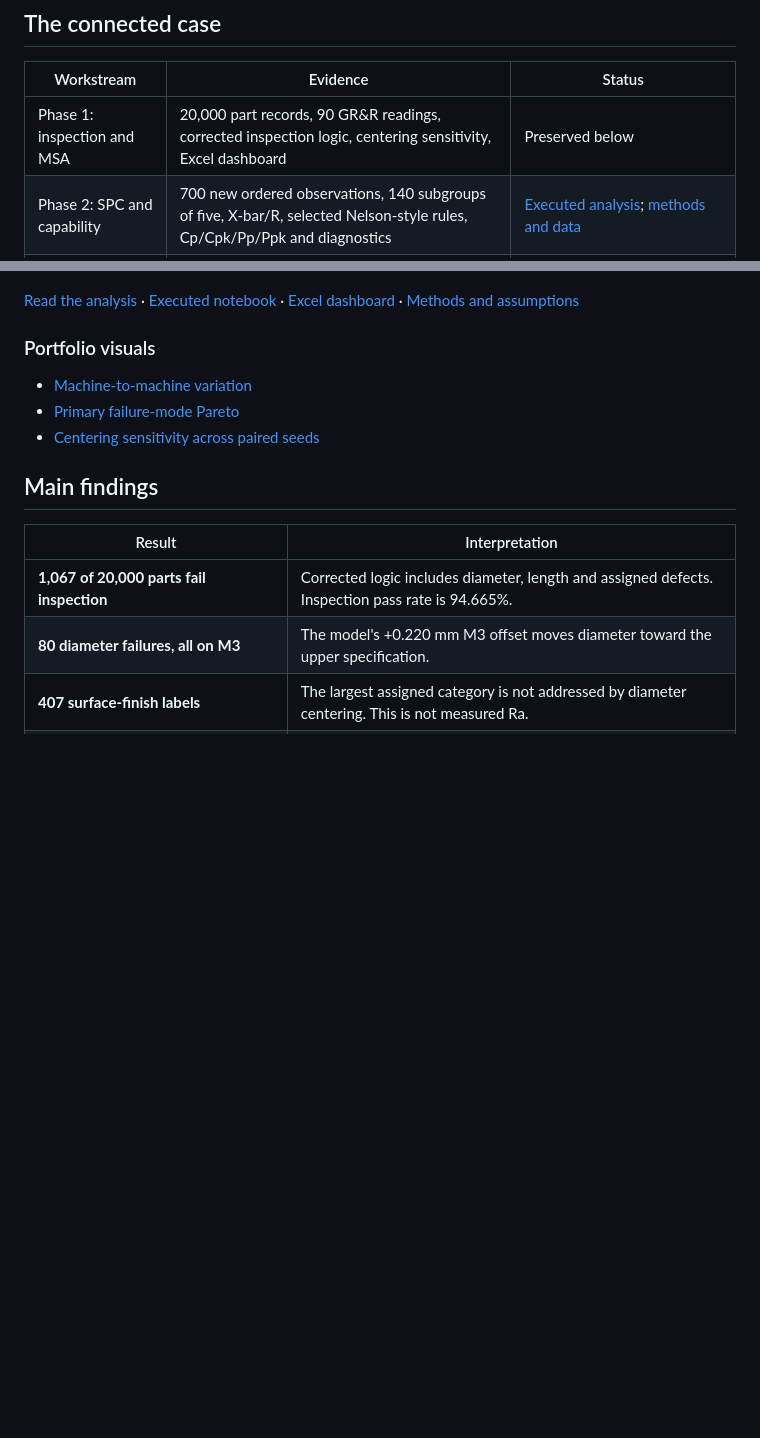
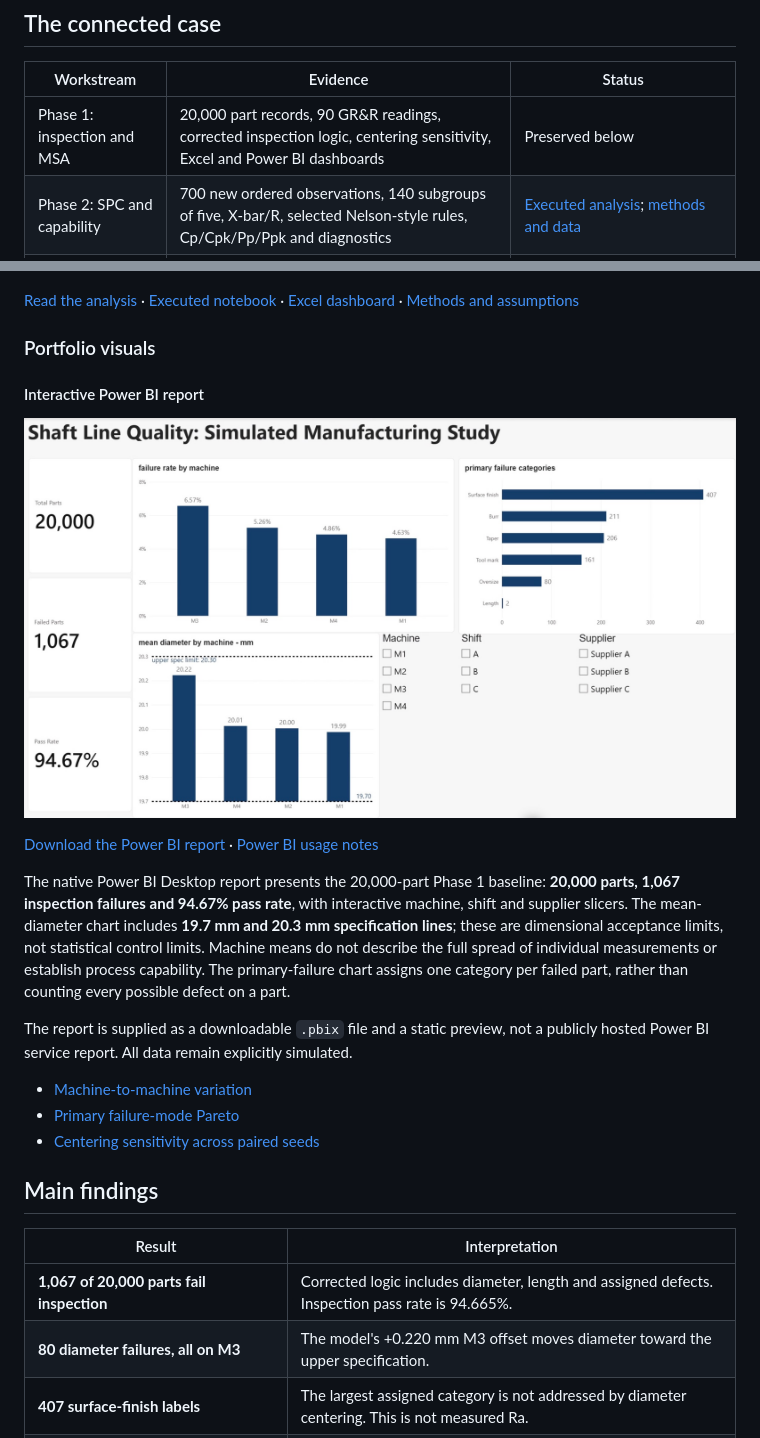
Before and after one commit to Shrey-Trivedi-18/manufacturing-process-capability, a Markdown page: README.md, 2 parts joined by grey strips. Drawn GitHub-style; pictures changed too: dashboard/power_bi_preview.png (added); blank space fills up the shorter version.

Commit message:
Add native Power BI dashboard and screenshot preview

```diff
--- a/README.md
+++ b/README.md
@@ -10,7 +10,7 @@ A connected **simulated quality-engineering case study** covering measurement in
 
 | Workstream | Evidence | Status |
 |---|---|---|
-| Phase 1: inspection and MSA | 20,000 part records, 90 GR&R readings, corrected inspection logic, centering sensitivity, Excel dashboard | Preserved below |
+| Phase 1: inspection and MSA | 20,000 part records, 90 GR&R readings, corrected inspection logic, centering sensitivity, Excel and Power BI dashboards | Preserved below |
 | Phase 2: SPC and capability | 700 new ordered observations, 140 subgroups of five, X-bar/R, selected Nelson-style rules, Cp/Cpk/Pp/Ppk and diagnostics | [Executed analysis](phase2_spc_capability/spc_analysis.ipynb); [methods and data](phase2_spc_capability/README.md) |
 | NCR / corrective action | 100-part quarantined challenge lot; 22 diameter rejects; correction followed by a separate 200-part verification | [CA-001](quality_documents/corrective_action.md): effectiveness review open because subgroup 122 triggers T3 |
 | GD&T / inspection | Revised datum scheme, seven linked characteristics, first-piece and hole-position challenge records | [Learning addendum](drawing_and_inspection/gdandt_learning_drawing.pdf); native Onshape sheet remains unchanged |
@@ -49,6 +49,16 @@ I generated 20,000 part records and a 90-reading crossed Gage R&R dataset, check
 [Read the analysis](reports/analysis.html) · [Executed notebook](quality_analysis.ipynb) · [Excel dashboard](dashboard/quality_dashboard.xlsx) · [Methods and assumptions](reports/methods.md)
 
 ### Portfolio visuals
+
+#### Interactive Power BI report
+
+![Power BI report showing simulated shaft-line inspection yield, failure rates, primary failure categories, mean diameter and machine, shift and supplier slicers](dashboard/power_bi_preview.png)
+
+[Download the Power BI report](dashboard/Shaft%20Line%20Quality.pbix) · [Power BI usage notes](dashboard/POWER_BI.md)
+
+The native Power BI Desktop report presents the 20,000-part Phase 1 baseline: **20,000 parts, 1,067 inspection failures and 94.67% pass rate**, with interactive machine, shift and supplier slicers. The mean-diameter chart includes **19.7 mm and 20.3 mm specification lines**; these are dimensional acceptance limits, not statistical control limits. Machine means do not describe the full spread of individual measurements or establish process capability. The primary-failure chart assigns one category per failed part, rather than counting every possible defect on a part.
+
+The report is supplied as a downloadable `.pbix` file and a static preview, not a publicly hosted Power BI service report. All data remain explicitly simulated.
 
 - [Machine-to-machine variation](dashboard/artifacts/machine_variation.png)
 - [Primary failure-mode Pareto](dashboard/artifacts/defect_pareto.png)
```
Also changed, not shown: dashboard/POWER_BI.md (added, +25 -0 lines), 1 other file.
